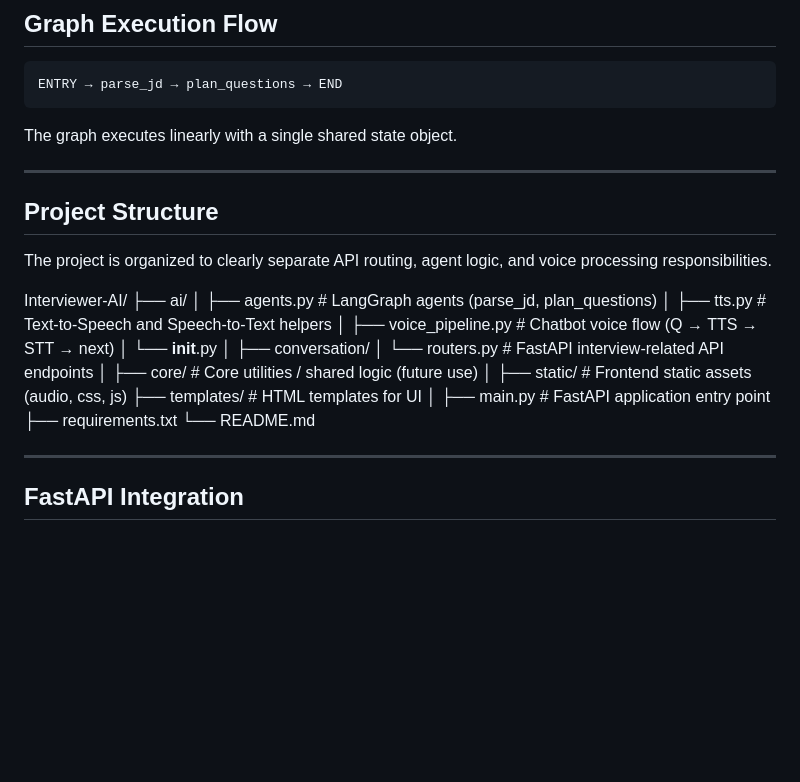
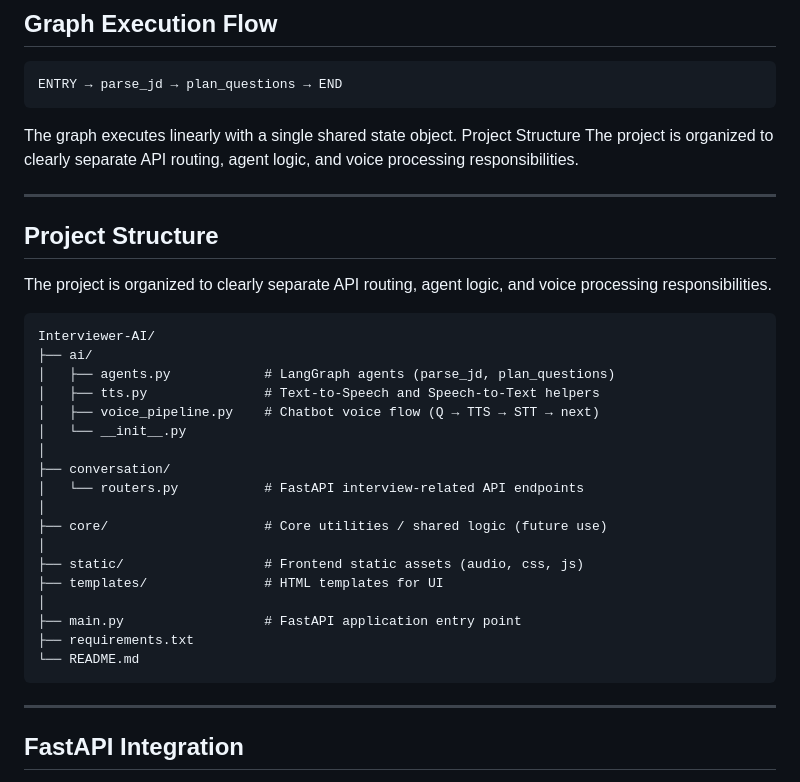
Before and after one commit to akshitjoshi9/Interviewer-AI, a Markdown page: README.md, the part around the change. GitHub-like rendering; blank space fills up the shorter version.

Commit message:
[Add] documentation in README.md file

````diff
--- a/README.md
+++ b/README.md
@@ -123,6 +123,8 @@ Generates interview questions based on structured JD data.
 ENTRY → parse_jd → plan_questions → END
 ```
 The graph executes linearly with a single shared state object.
+Project Structure
+The project is organized to clearly separate API routing, agent logic, and voice processing responsibilities.
 
 --------------------------------------------------------------------
 
@@ -131,6 +133,7 @@ The graph executes linearly with a single shared state object.
 The project is organized to clearly separate API routing, agent logic,
 and voice processing responsibilities.
 
+```text
 Interviewer-AI/
 ├── ai/
 │   ├── agents.py            # LangGraph agents (parse_jd, plan_questions)
@@ -149,7 +152,7 @@ Interviewer-AI/
 ├── main.py                  # FastAPI application entry point
 ├── requirements.txt
 └── README.md
-
+```
 --------------------------------------------------------------------
 
 ## FastAPI Integration
````
